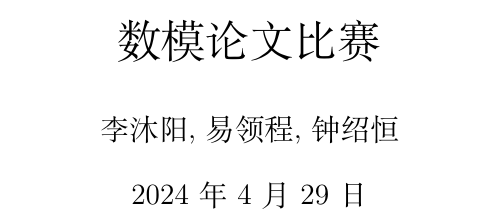
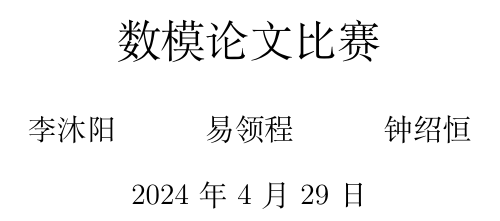
Before and after one commit to limuy2022/math_model, a LaTeX document (src/src.tex): part of page 1 of 3, cut so that both start at the same text. Compiled offline with XeLaTeX.

Commit message:
src.tex:修改了作者的表示

```diff
--- a/src/src.tex
+++ b/src/src.tex
@@ -6,7 +6,7 @@
 
 \title{数模论文比赛}
 
-\author{李沐阳,易领程,钟绍恒}
+\author{李沐阳 \and 易领程 \and 钟绍恒}
 
 \begin {document}
 
```
